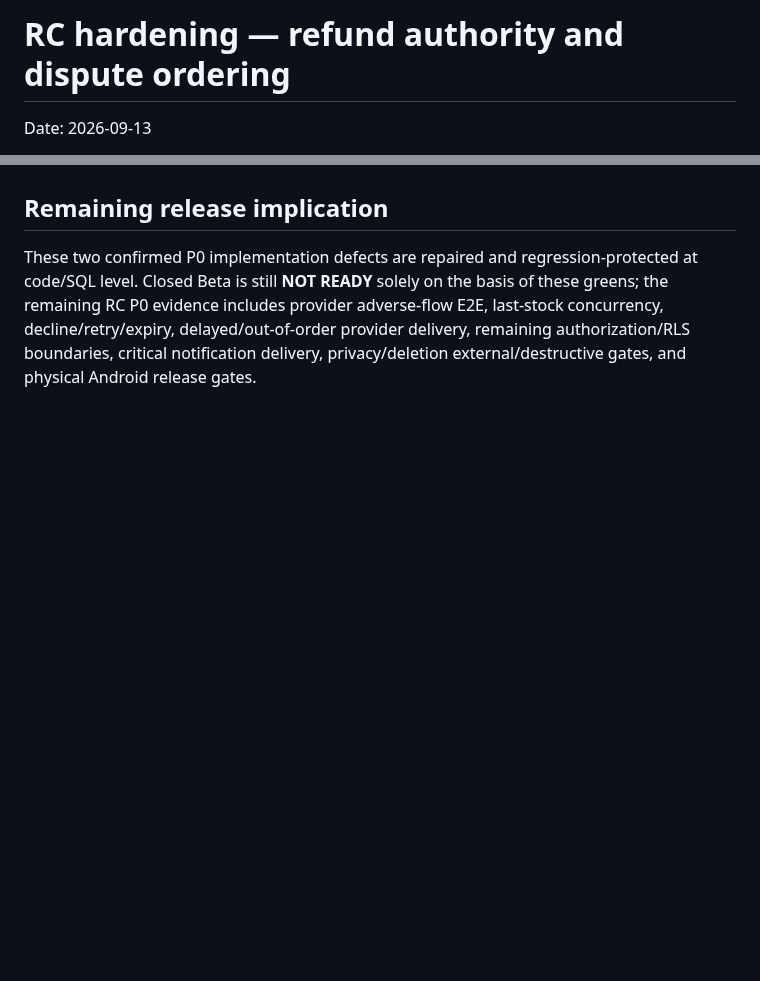
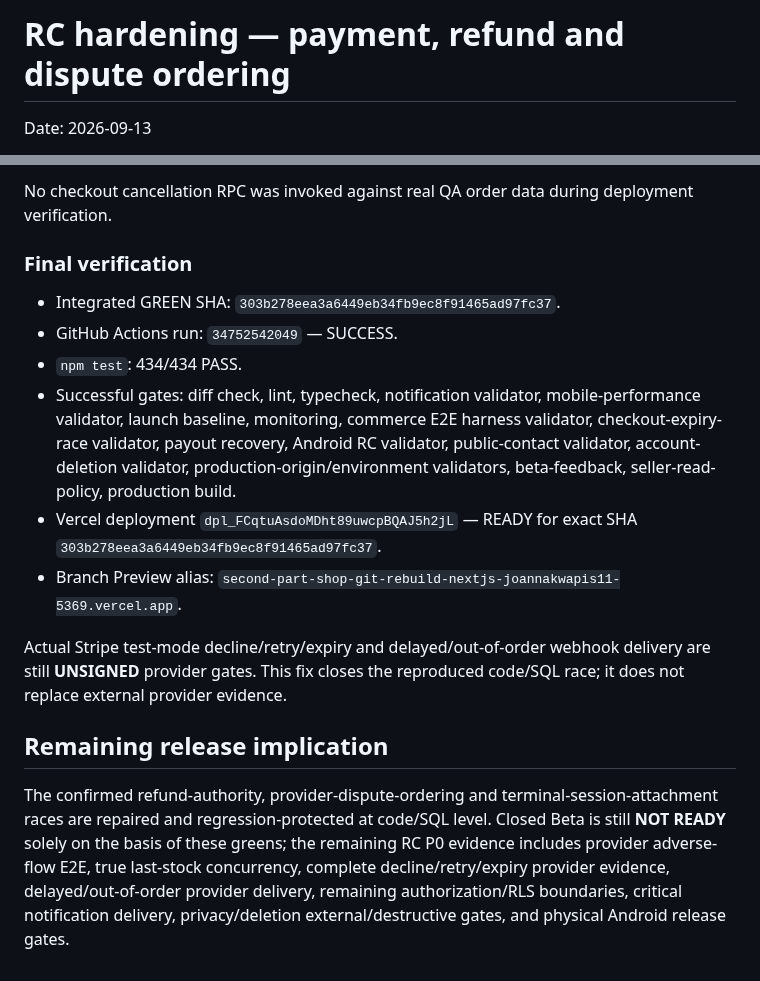
Before and after one commit to keisaj9006/SecondPartShop, a Markdown page: docs/test-runs/2026-09-13-refund-dispute-hardening.md, 2 parts joined by grey strips. Drawn GitHub-style; blank space fills up the shorter version.

Commit message:
docs: record terminal checkout ordering hardening

```diff
--- a/docs/test-runs/2026-09-13-refund-dispute-hardening.md
+++ b/docs/test-runs/2026-09-13-refund-dispute-hardening.md
@@ -1,4 +1,4 @@
-# RC hardening — refund authority and dispute ordering
+# RC hardening — payment, refund and dispute ordering
 
 Date: 2026-09-13
 
@@ -101,3 +152,16 @@ Provider Stripe webhook delivery/replay E2E is still **UNSIGNED**. The isolated
+No checkout cancellation RPC was invoked against real QA order data during deployment verification.
+
+### Final verification
+
+- Integrated GREEN SHA: `303b278eea3a6449eb34fb9ec8f91465ad97fc37`.
+- GitHub Actions run: `34752542049` — SUCCESS.
+- `npm test`: 434/434 PASS.
+- Successful gates: diff check, lint, typecheck, notification validator, mobile-performance validator, launch baseline, monitoring, commerce E2E harness validator, checkout-expiry-race validator, payout recovery, Android RC validator, public-contact validator, account-deletion validator, production-origin/environment validators, beta-feedback, seller-read-policy, production build.
+- Vercel deployment `dpl_FCqtuAsdoMDht89uwcpBQAJ5h2jL` — READY for exact SHA `303b278eea3a6449eb34fb9ec8f91465ad97fc37`.
+- Branch Preview alias: `second-part-shop-git-rebuild-nextjs-joannakwapis11-5369.vercel.app`.
+
+Actual Stripe test-mode decline/retry/expiry and delayed/out-of-order webhook delivery are still **UNSIGNED** provider gates. This fix closes the reproduced code/SQL race; it does not replace external provider evidence.
+
 ## Remaining release implication
 
-These two confirmed P0 implementation defects are repaired and regression-protected at code/SQL level. Closed Beta is still **NOT READY** solely on the basis of these greens; the remaining RC P0 evidence includes provider adverse-flow E2E, last-stock concurrency, decline/retry/expiry, delayed/out-of-order provider delivery, remaining authorization/RLS boundaries, critical notification delivery, privacy/deletion external/destructive gates, and physical Android release gates.
+The confirmed refund-authority, provider-dispute-ordering and terminal-session-attachment races are repaired and regression-protected at code/SQL level. Closed Beta is still **NOT READY** solely on the basis of these greens; the remaining RC P0 evidence includes provider adverse-flow E2E, true last-stock concurrency, complete decline/retry/expiry provider evidence, delayed/out-of-order provider delivery, remaining authorization/RLS boundaries, critical notification delivery, privacy/deletion external/destructive gates, and physical Android release gates.
```
Also changed, not shown: other parts of docs/test-runs/2026-09-13-refund-dispute-hardening.md (+51 -0 lines).
